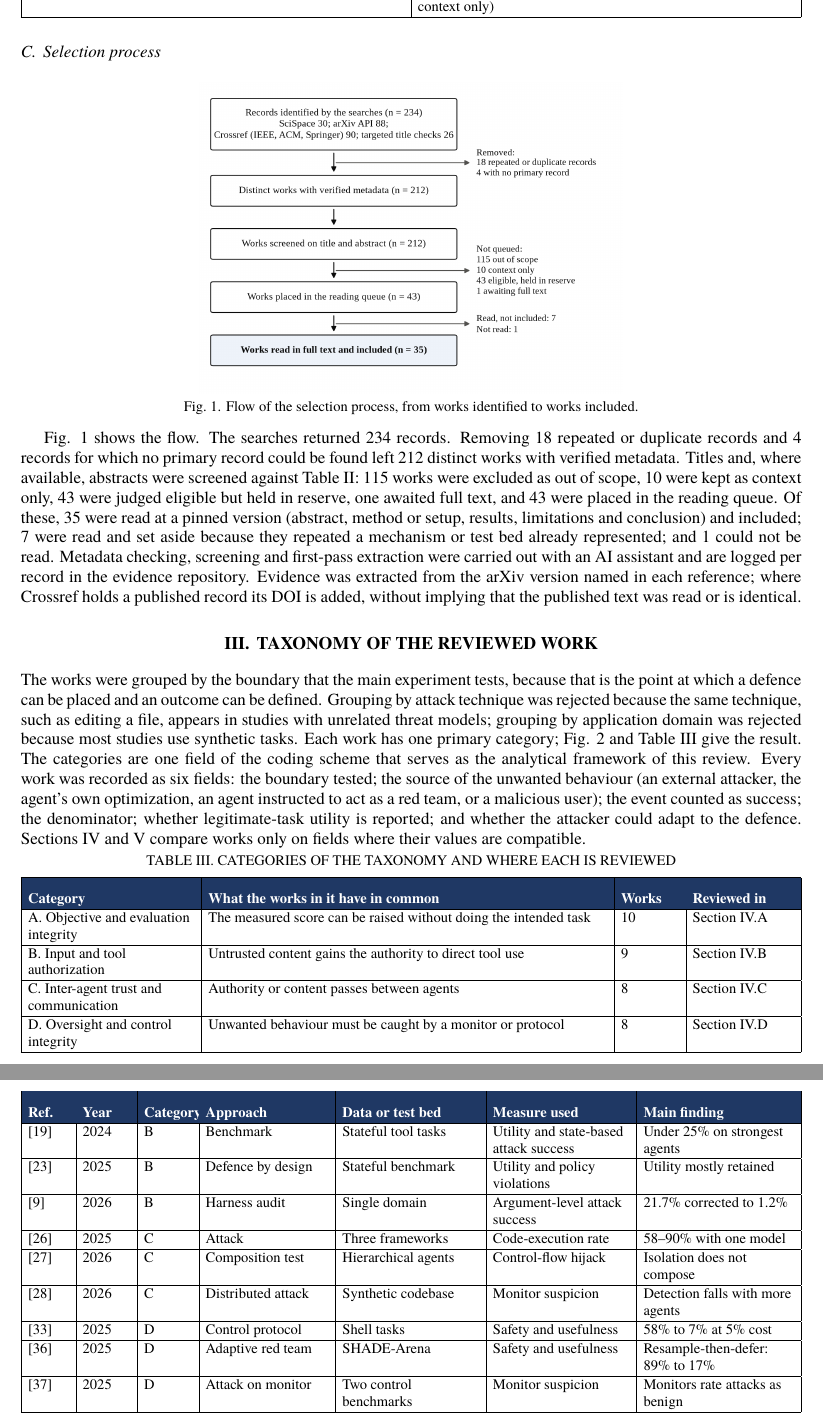
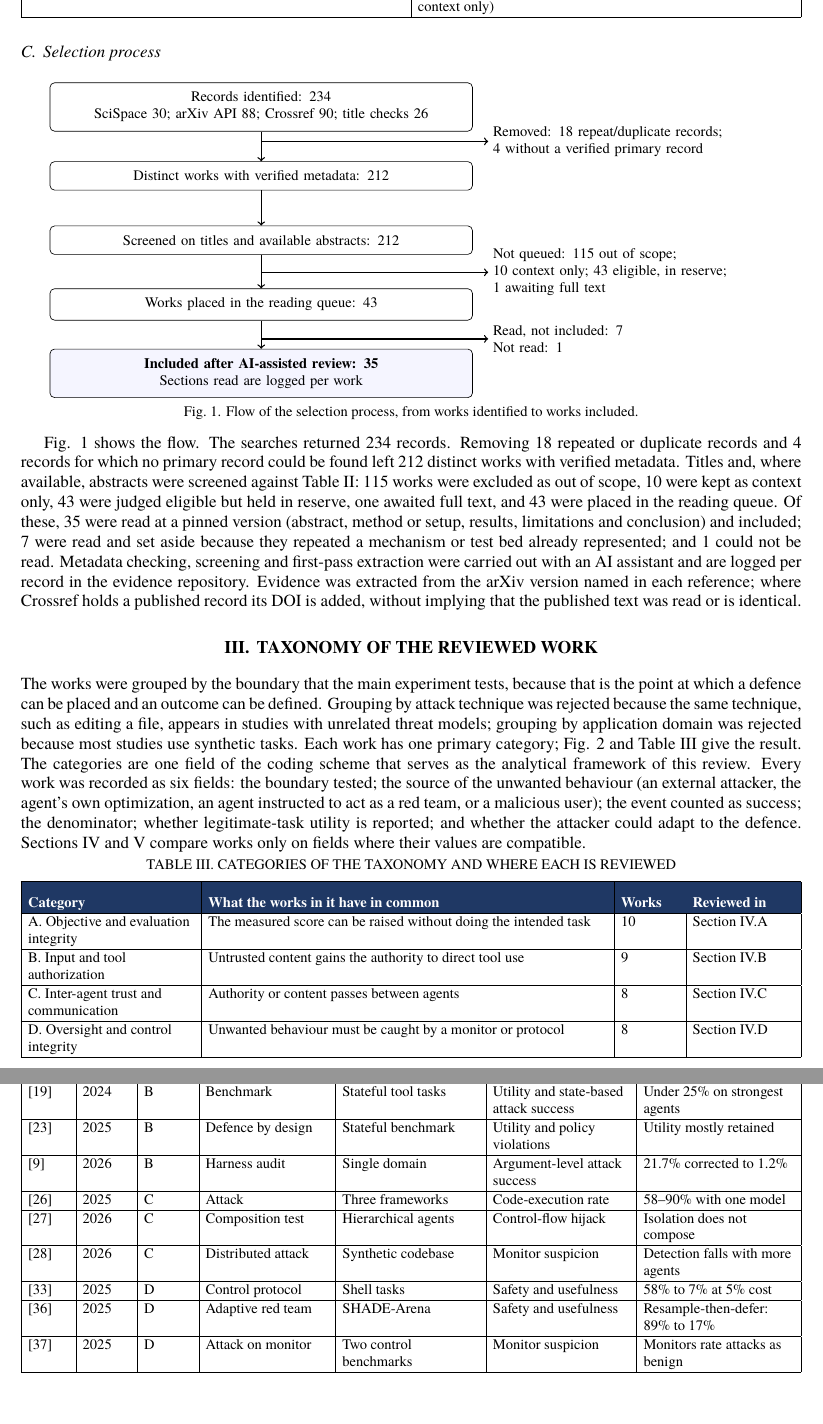
Before and after one commit to parivesh25/autonomous-agent-security-survey, a LaTeX document (paper/latex_v0.7/main.tex, which reads paper/latex_v0.7/format.tex, paper/latex_v0.7/manuscript.tex, paper/latex_v0.7/selection-flow.tex): two parts of pages 4 and 9 of 14 before the commit and two parts of pages 4 and 9 of 15 after it, joined at a grey line, cut so that both start at the same text. Compiled offline with XeLaTeX; a missing font is replaced by an installed copy or a similar font.

Commit message:
paper: clarify review flow, improve figure readability and update project handoff

```diff
--- a/paper/latex_v0.7/format.tex
+++ b/paper/latex_v0.7/format.tex
@@ -2,6 +2,7 @@
 \usepackage{fontspec}
 \IfFontExistsTF{Times New Roman}{\setmainfont{Times New Roman}}{\setmainfont{TeX Gyre Termes}}
 \usepackage{graphicx,array,longtable}
+\usepackage{tikz}
 \usepackage[table]{xcolor}
 \definecolor{navy}{HTML}{1F3864}
 \usepackage{titlesec,caption,fancyhdr}
@@ -28,7 +29,7 @@
 \setlength{\intextsep}{8pt}
 \makeatletter
 \renewenvironment{thebibliography}[1]
- {\section*{REFERENCES}\list{[\arabic{enumiv}]}{\settowidth\labelwidth{[#1]}\leftmargin\labelwidth\advance\leftmargin\labelsep\usecounter{enumiv}\setlength\itemsep{3pt}\setlength\parsep{0pt}\setlength\topsep{0pt}}\sloppy}
+ {\section*{REFERENCES}\list{[\arabic{enumiv}]}{\settowidth\labelwidth{[#1]}\leftmargin\labelwidth\advance\leftmargin\labelsep\usecounter{enumiv}\setlength\itemsep{3pt}\setlength\parsep{0pt}\setlength\topsep{0pt}}\raggedright\sloppy}
  {\endlist}
 \makeatother
 \pagestyle{fancy}\fancyhf{}\fancyfoot[C]{\fontsize{9}{11}\selectfont\thepage}
--- a/paper/latex_v0.7/manuscript.tex
+++ b/paper/latex_v0.7/manuscript.tex
@@ -89,7 +89,7 @@ It was written in English and the full text was available & It was a review, pos
 
 \subsection{Selection process}
 \begin{figure}[htbp]\centering
-\includegraphics[width=92mm]{figures/fig1.png}
+\input{selection-flow}
 \caption{Flow of the selection process, from works identified to works included.}
 \end{figure}
 Fig. 1 shows the flow. The searches returned 234 records. Removing 18 repeated or duplicate records and 4 records for which no primary record could be found left 212 distinct works with verified metadata. Titles and, where available, abstracts were screened against Table II: 115 works were excluded as out of scope, 10 were kept as context only, 43 were judged eligible but held in reserve, one awaited full text, and 43 were placed in the reading queue. Of these, 35 were read at a pinned version (abstract, method or setup, results, limitations and conclusion) and included; 7 were read and set aside because they repeated a mechanism or test bed already represented; and 1 could not be read. Metadata checking, screening and first-pass extraction were carried out with an AI assistant and are logged per record in the evidence repository. Evidence was extracted from the arXiv version named in each reference; where Crossref holds a published record its DOI is added, without implying that the published text was read or is identical.
@@ -281,6 +281,6 @@ Table VIII places twelve of the included works side by side, three from each cat
 \endfirsthead
 \hline
-\rowcolor{navy}\color{white}\bfseries Ref. & \color{white}\bfseries Year & \color{white}\bfseries Category & \color{white}\bfseries Approach & \color{white}\bfseries Data or test bed & \color{white}\bfseries Measure used & \color{white}\bfseries Main finding\\\hline
+\rowcolor{navy}\color{white}\bfseries Ref. & \color{white}\bfseries Year & \color{white}\bfseries Cat. & \color{white}\bfseries Approach & \color{white}\bfseries Data or test bed & \color{white}\bfseries Measure used & \color{white}\bfseries Main finding\\\hline
 \endhead
 \endfoot
 \endlastfoot
--- /dev/null
+++ b/paper/latex_v0.7/selection-flow.tex
@@ -0,0 +1,17 @@
+% Ledger-derived selection flow. Labels distinguish partial-text AI review.
+\begin{tikzpicture}[
+ every node/.style={font=\fontsize{9}{10.5}\selectfont},
+ box/.style={draw,rounded corners=1mm,align=center,text width=88mm,inner sep=2mm},
+ note/.style={align=left,text width=59mm,inner sep=1mm},
+ flow/.style={->,thick}]
+\node[box] (a) at (0,0) {Records identified: 234\\SciSpace 30; arXiv API 88; Crossref 90; title checks 26};
+\node[box] (b) at (0,-1.5) {Distinct works with verified metadata: 212};
+\node[box] (c) at (0,-2.9) {Screened on titles and available abstracts: 212};
+\node[box] (d) at (0,-4.3) {Works placed in the reading queue: 43};
+\node[box,fill=blue!4] (e) at (0,-5.8) {\textbf{Included after AI-assisted review: 35}\\Sections read are logged per work};
+\draw[flow] (a)--(b);\draw[flow] (b)--(c);\draw[flow] (c)--(d);\draw[flow] (d)--(e);
+\node[note] (r) at (8.0,-.75) {Removed: 18 repeat/duplicate records;\\4 without a verified primary record};
+\node[note] (q) at (8.0,-3.6) {Not queued: 115 out of scope;\\10 context only; 43 eligible, in reserve;\\1 awaiting full text};
+\node[note] (n) at (8.0,-5.05) {Read, not included: 7\\Not read: 1};
+\draw[flow] (0,-.75)--(r.west);\draw[flow] (0,-3.6)--(q.west);\draw[flow] (0,-5.05)--(n.west);
+\end{tikzpicture}
```
Also changed, not shown: AGENT_BRIEFING.md (+14 -0 lines), MESSAGE_BOARD.md (+10 -0 lines), README.md, paper/latex_v0.7/manuscript.tex (6 more changed lines).
